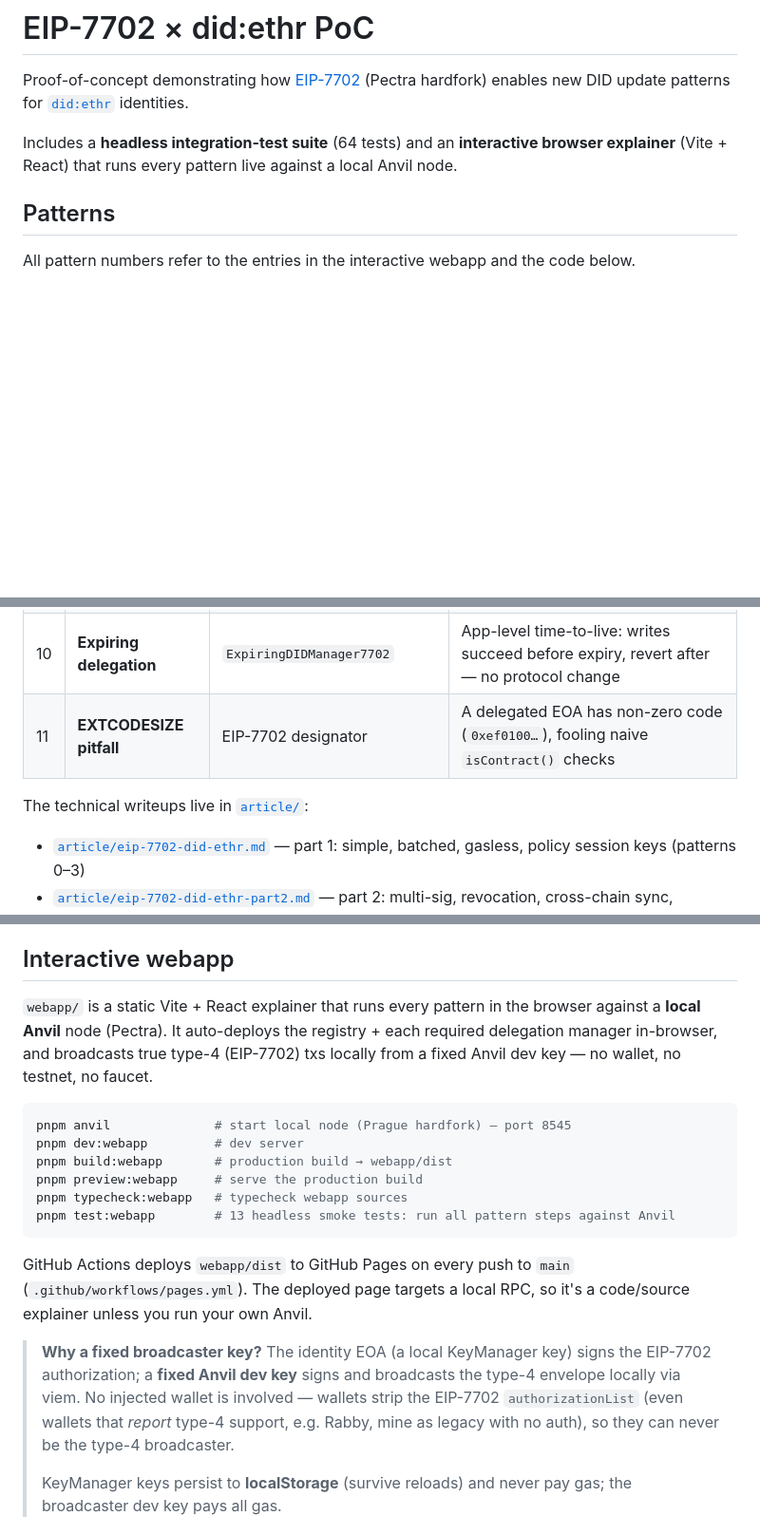
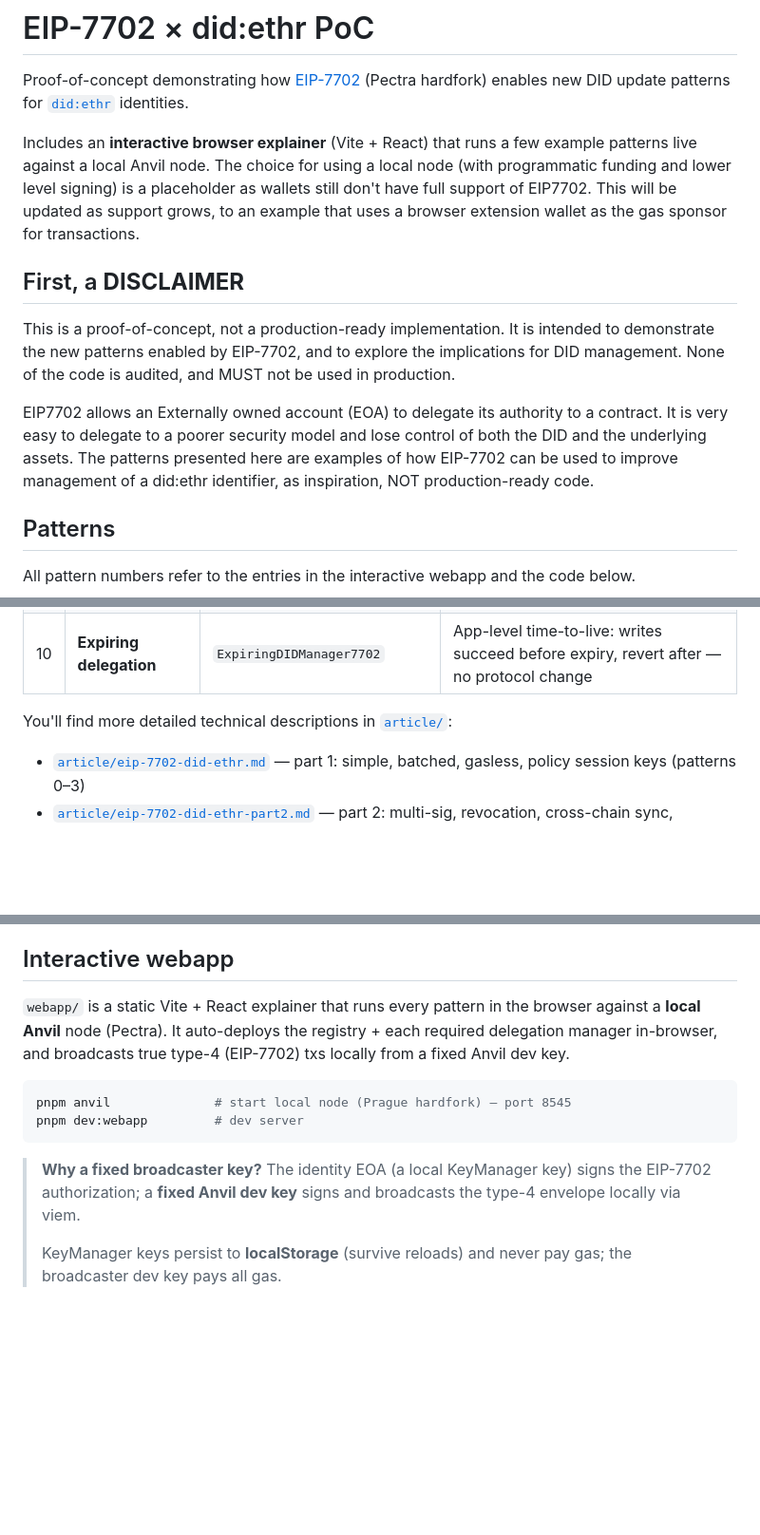
Before and after one commit to decentralized-identity/ethr-did-resolver, a Markdown page: examples/ethr-7702/README.md, 3 parts joined by grey strips. Shown at 95% size. Rendered like a GitHub page; blank space fills up the shorter version.

Commit message:
docs: add explicit PoC security disclaimer

````diff
--- a/examples/ethr-7702/README.md
+++ b/examples/ethr-7702/README.md
@@ -2,7 +2,16 @@
 
 Proof-of-concept demonstrating how [EIP-7702](https://eips.ethereum.org/EIPS/eip-7702) (Pectra hardfork) enables new DID update patterns for [`did:ethr`](https://github.com/decentralized-identity/ethr-did-resolver) identities.
 
-Includes a **headless integration-test suite** (64 tests) and an **interactive browser explainer** (Vite + React) that runs every pattern live against a local Anvil node.
+Includes an **interactive browser explainer** (Vite + React) that runs a few example patterns live against a local Anvil node.
+The choice for using a local node (with programmatic funding and lower level signing) is a placeholder as wallets still don't have full support of EIP7702.
+This will be updated as support grows, to an example that uses a browser extension wallet as the gas sponsor for transactions.
+
+## First, a **DISCLAIMER**
+This is a proof-of-concept, not a production-ready implementation. It is intended to demonstrate the new patterns enabled by EIP-7702, and to explore the implications for DID management.
+None of the code is audited, and MUST not be used in production.
+
+EIP7702 allows an Externally owned account (EOA) to delegate its authority to a contract. It is very easy to delegate to a poorer security model and lose control of both the DID and the underlying assets.
+The patterns presented here are examples of how EIP-7702 can be used to improve management of a did:ethr identifier, as inspiration, NOT production-ready code.
 
 ## Patterns
 
@@ -21,9 +30,8 @@ All pattern numbers refer to the entries in the interactive webapp and the code
 | 8 | **Delegation revocation** | EIP-7702 auth | Re-authorizing to `address(0)` clears the delegation code; calls become no-ops |
 | 9 | **Re-delegation** | `DIDManager7702` → `ExpiringDIDManager7702` | A new authorization atomically swaps the code pointer (A → B) |
 | 10 | **Expiring delegation** | `ExpiringDIDManager7702` | App-level time-to-live: writes succeed before expiry, revert after — no protocol change |
-| 11 | **EXTCODESIZE pitfall** | EIP-7702 designator | A delegated EOA has non-zero code (`0xef0100…`), fooling naive `isContract()` checks |
 
-The technical writeups live in [`article/`](article/):
+You'll find more detailed technical descriptions in [`article/`](article/):
 - [`article/eip-7702-did-ethr.md`](article/eip-7702-did-ethr.md) — part 1: simple, batched, gasless, policy session keys (patterns 0–3)
 - [`article/eip-7702-did-ethr-part2.md`](article/eip-7702-did-ethr-part2.md) — part 2: multi-sig, revocation, cross-chain sync, production hardening (patterns 4–7)
 
@@ -44,20 +52,14 @@ Tests start their own Anvil node on port 8545 (spawned + torn down by the test h
 
 ## Interactive webapp
 
-`webapp/` is a static Vite + React explainer that runs every pattern in the browser against a **local Anvil** node (Pectra). It auto-deploys the registry + each required delegation manager in-browser, and broadcasts true type-4 (EIP-7702) txs locally from a fixed Anvil dev key — no wallet, no testnet, no faucet.
+`webapp/` is a static Vite + React explainer that runs every pattern in the browser against a **local Anvil** node (Pectra). It auto-deploys the registry + each required delegation manager in-browser, and broadcasts true type-4 (EIP-7702) txs locally from a fixed Anvil dev key.
 
 ```bash
 pnpm anvil              # start local node (Prague hardfork) — port 8545
 pnpm dev:webapp         # dev server
-pnpm build:webapp       # production build → webapp/dist
-pnpm preview:webapp     # serve the production build
-pnpm typecheck:webapp   # typecheck webapp sources
-pnpm test:webapp        # 13 headless smoke tests: run all pattern steps against Anvil
 ```
 
-GitHub Actions deploys `webapp/dist` to GitHub Pages on every push to `main` (`.github/workflows/pages.yml`). The deployed page targets a local RPC, so it's a code/source explainer unless you run your own Anvil.
-
-> **Why a fixed broadcaster key?** The identity EOA (a local KeyManager key) signs the EIP-7702 authorization; a **fixed Anvil dev key** signs and broadcasts the type-4 envelope locally via viem. No injected wallet is involved — wallets strip the EIP-7702 `authorizationList` (even wallets that *report* type-4 support, e.g. Rabby, mine as legacy with no auth), so they can never be the type-4 broadcaster.
+> **Why a fixed broadcaster key?** The identity EOA (a local KeyManager key) signs the EIP-7702 authorization; a **fixed Anvil dev key** signs and broadcasts the type-4 envelope locally via viem.
 >
 > KeyManager keys persist to **localStorage** (survive reloads) and never pay gas; the broadcaster dev key pays all gas.
 
````
